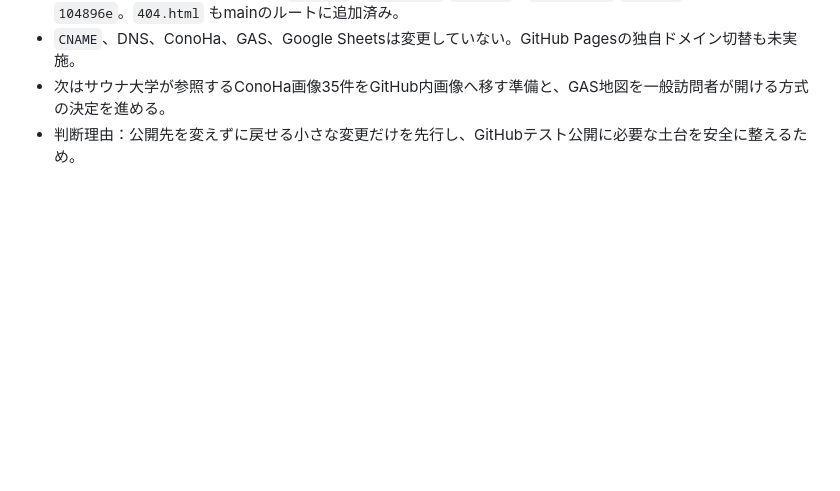
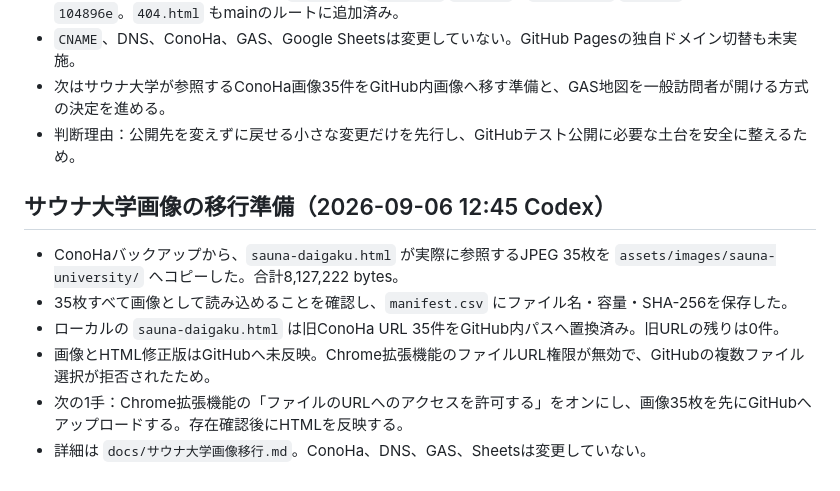
Before and after one commit to kenji0618y/gomirachelin, a Markdown page: docs/STATE.md, the part around the change. Drawn GitHub-style; blank space fills up the shorter version.

Commit message:
Prepare migration of Sauna University images to GitHub
Copied 35 JPEG images for Sauna University from ConoHa backup to GitHub assets and confirmed their accessibility. Updated local HTML to replace old URLs with GitHub paths.

```diff
--- a/docs/STATE.md
+++ b/docs/STATE.md
@@ -374,3 +374,12 @@ WordPress（`https://sauna-cospa.com`）から書き出したもので、ConoHa
 - `CNAME`、DNS、ConoHa、GAS、Google Sheetsは変更していない。GitHub Pagesの独自ドメイン切替も未実施。
 - 次はサウナ大学が参照するConoHa画像35件をGitHub内画像へ移す準備と、GAS地図を一般訪問者が開ける方式の決定を進める。
 - 判断理由：公開先を変えずに戻せる小さな変更だけを先行し、GitHubテスト公開に必要な土台を安全に整えるため。
+
+## サウナ大学画像の移行準備（2026-09-06 12:45 Codex）
+
+- ConoHaバックアップから、`sauna-daigaku.html` が実際に参照するJPEG 35枚を `assets/images/sauna-university/` へコピーした。合計8,127,222 bytes。
+- 35枚すべて画像として読み込めることを確認し、`manifest.csv` にファイル名・容量・SHA-256を保存した。
+- ローカルの `sauna-daigaku.html` は旧ConoHa URL 35件をGitHub内パスへ置換済み。旧URLの残りは0件。
+- 画像とHTML修正版はGitHubへ未反映。Chrome拡張機能のファイルURL権限が無効で、GitHubの複数ファイル選択が拒否されたため。
+- 次の1手：Chrome拡張機能の「ファイルのURLへのアクセスを許可する」をオンにし、画像35枚を先にGitHubへアップロードする。存在確認後にHTMLを反映する。
+- 詳細は `docs/サウナ大学画像移行.md`。ConoHa、DNS、GAS、Sheetsは変更していない。
```
